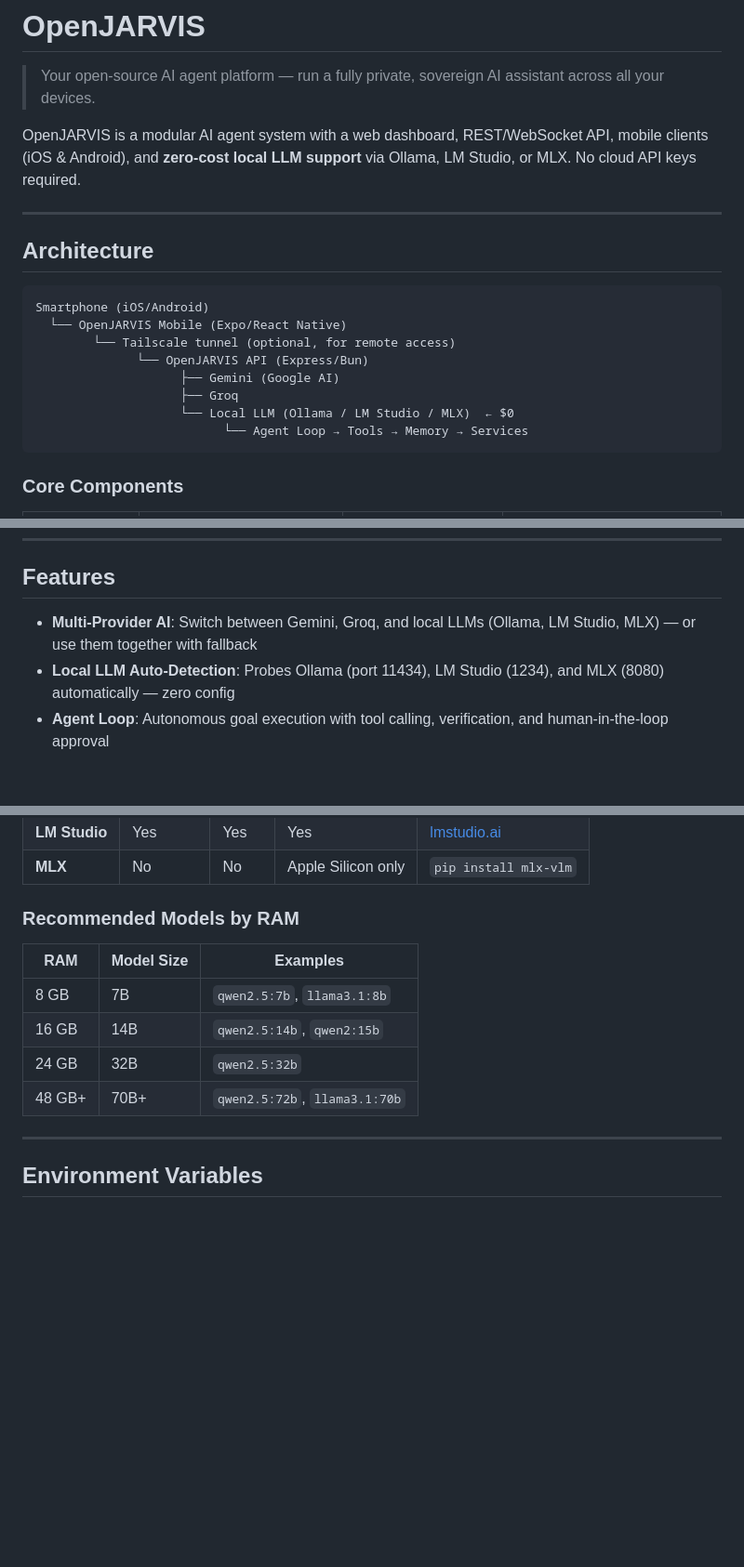
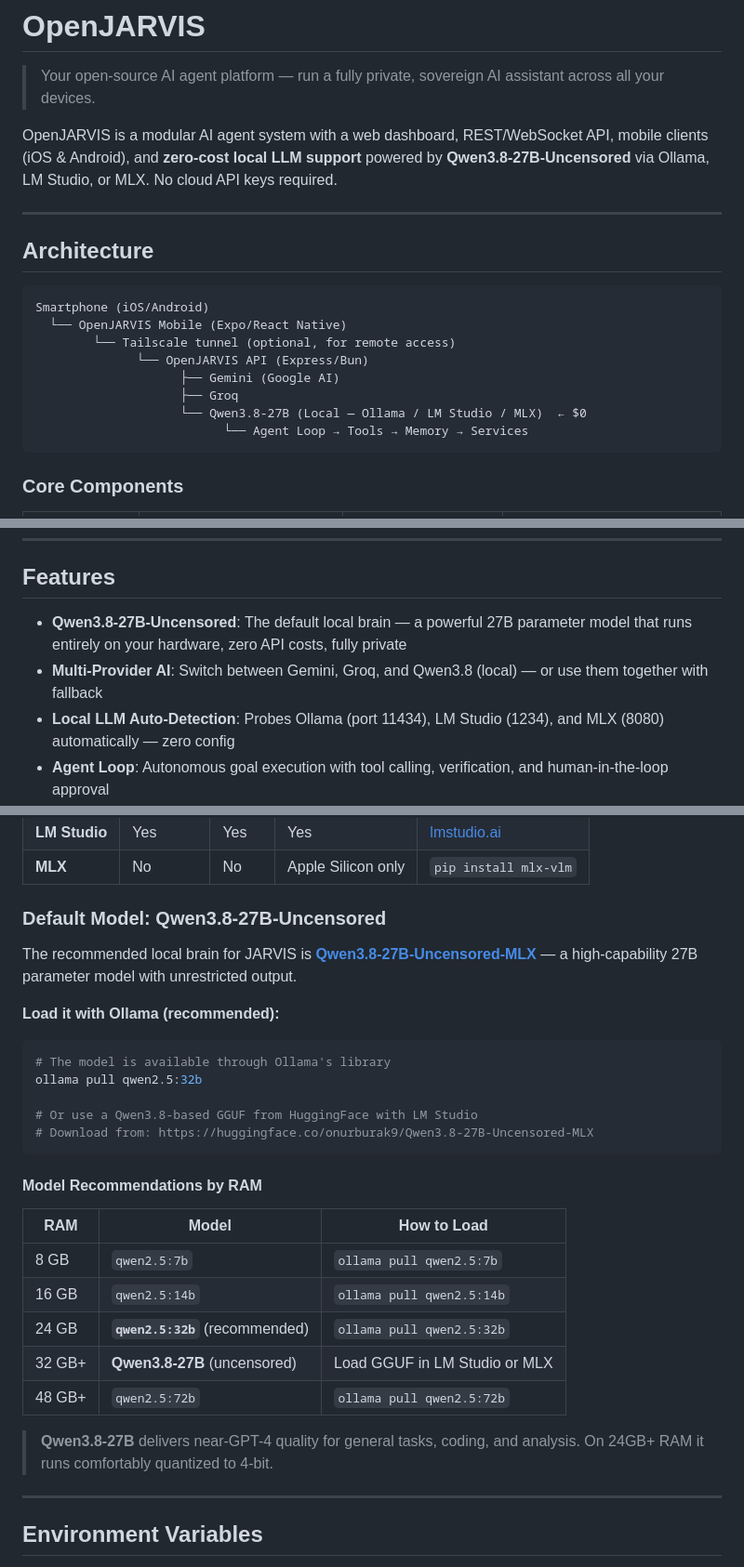
Before and after one commit to deyoungsltd-cc/jarvis, a Markdown page: README.md, 3 parts joined by grey strips. Shown at 93% size. Drawn GitHub-style; blank space fills up the shorter version.

Commit message:
docs: feature Qwen3.8-27B-Uncensored as the default local brain in README

````diff
--- a/README.md
+++ b/README.md
@@ -2,7 +2,7 @@
 
 > Your open-source AI agent platform — run a fully private, sovereign AI assistant across all your devices.
 
-OpenJARVIS is a modular AI agent system with a web dashboard, REST/WebSocket API, mobile clients (iOS & Android), and **zero-cost local LLM support** via Ollama, LM Studio, or MLX. No cloud API keys required.
+OpenJARVIS is a modular AI agent system with a web dashboard, REST/WebSocket API, mobile clients (iOS & Android), and **zero-cost local LLM support** powered by **Qwen3.8-27B-Uncensored** via Ollama, LM Studio, or MLX. No cloud API keys required.
 
 ---
 
@@ -15,7 +15,7 @@ Smartphone (iOS/Android)
               └── OpenJARVIS API (Express/Bun)
                     ├── Gemini (Google AI)
                     ├── Groq
-                    └── Local LLM (Ollama / LM Studio / MLX)  ← $0
+                    └── Qwen3.8-27B (Local — Ollama / LM Studio / MLX)  ← $0
                           └── Agent Loop → Tools → Memory → Services
 ```
 
@@ -32,7 +32,8 @@ Smartphone (iOS/Android)
 
 ## Features
 
-- **Multi-Provider AI**: Switch between Gemini, Groq, and local LLMs (Ollama, LM Studio, MLX) — or use them together with fallback
+- **Qwen3.8-27B-Uncensored**: The default local brain — a powerful 27B parameter model that runs entirely on your hardware, zero API costs, fully private
+- **Multi-Provider AI**: Switch between Gemini, Groq, and Qwen3.8 (local) — or use them together with fallback
 - **Local LLM Auto-Detection**: Probes Ollama (port 11434), LM Studio (1234), and MLX (8080) automatically — zero config
 - **Agent Loop**: Autonomous goal execution with tool calling, verification, and human-in-the-loop approval
 - **Memory System**: Short-term context + long-term persistent memory with semantic search
@@ -117,14 +118,31 @@ Run a fully private AI assistant with **zero API costs**. The system auto-detect
 | **LM Studio** | Yes | Yes | Yes | [lmstudio.ai](https://lmstudio.ai) |
 | **MLX** | No | No | Apple Silicon only | `pip install mlx-vlm` |
 
-### Recommended Models by RAM
+### Default Model: Qwen3.8-27B-Uncensored
 
-| RAM | Model Size | Examples |
+The recommended local brain for JARVIS is **[Qwen3.8-27B-Uncensored-MLX](https://github.com/onurburak9/Qwen3.8-27B-Uncensored-MLX)** — a high-capability 27B parameter model with unrestricted output.
+
+**Load it with Ollama (recommended):**
+
+```bash
+# The model is available through Ollama's library
+ollama pull qwen2.5:32b
+
+# Or use a Qwen3.8-based GGUF from HuggingFace with LM Studio
+# Download from: https://huggingface.co/onurburak9/Qwen3.8-27B-Uncensored-MLX
+```
+
+#### Model Recommendations by RAM
+
+| RAM | Model | How to Load |
 |---|---|---|
-| 8 GB | 7B | `qwen2.5:7b`, `llama3.1:8b` |
-| 16 GB | 14B | `qwen2.5:14b`, `qwen2:15b` |
-| 24 GB | 32B | `qwen2.5:32b` |
-| 48 GB+ | 70B+ | `qwen2.5:72b`, `llama3.1:70b` |
+| 8 GB | `qwen2.5:7b` | `ollama pull qwen2.5:7b` |
+| 16 GB | `qwen2.5:14b` | `ollama pull qwen2.5:14b` |
+| 24 GB | **`qwen2.5:32b`** (recommended) | `ollama pull qwen2.5:32b` |
+| 32 GB+ | **Qwen3.8-27B** (uncensored) | Load GGUF in LM Studio or MLX |
+| 48 GB+ | `qwen2.5:72b` | `ollama pull qwen2.5:72b` |
+
+> **Qwen3.8-27B** delivers near-GPT-4 quality for general tasks, coding, and analysis. On 24GB+ RAM it runs comfortably quantized to 4-bit.
 
 ---
 
````
Also changed, not shown: other parts of README.md (+1 -1 lines).
